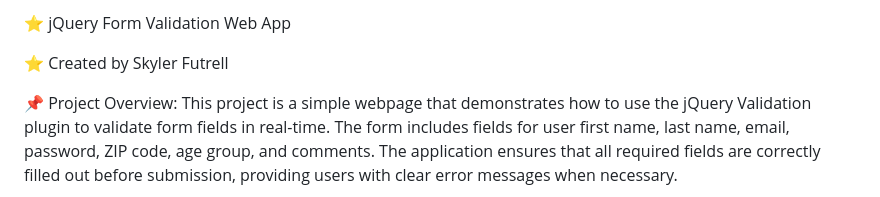
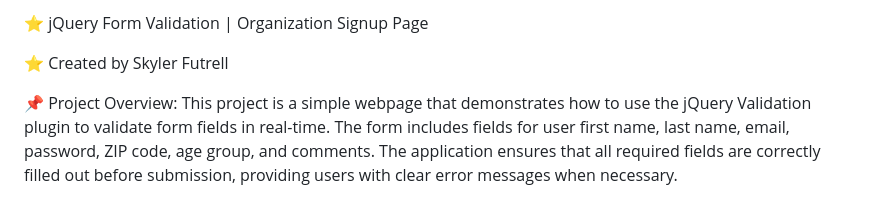
Before and after one commit to skylerfutrell/jQuery-form-validation, a Markdown page: README.md, the part around the change. Rendered like a GitHub page.

```diff
--- a/README.md
+++ b/README.md
@@ -1,4 +1,4 @@
-⭐ jQuery Form Validation Web App
+⭐ jQuery Form Validation | Organization Signup Page
 
 ⭐ Created by Skyler Futrell
 
```
